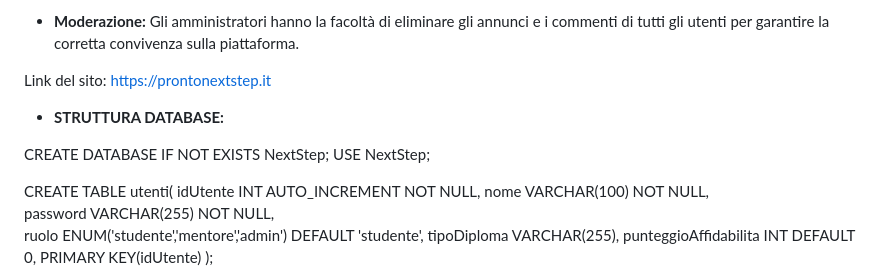
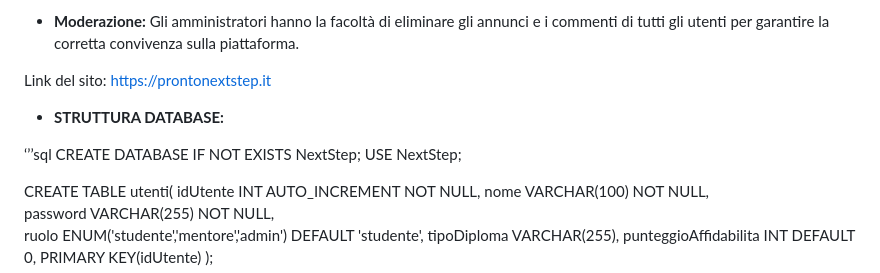
Before and after one commit to dakter-ztl/Progetto-Fine-Anno-Informatica, a Markdown page: README.md, the part around one of its changes. GitHub-like rendering.

Commit message:
Update README with database structure
Added SQL database structure to README.

```diff
--- a/README.md
+++ b/README.md
@@ -37,7 +37,7 @@ Link del sito: https://prontonextstep.it
 
 * **STRUTTURA DATABASE:**
 
-
+‘’’sql
 CREATE DATABASE IF NOT EXISTS NextStep;
 USE NextStep;
 
```
Also changed, not shown: other parts of README.md (+3 -0 lines).
